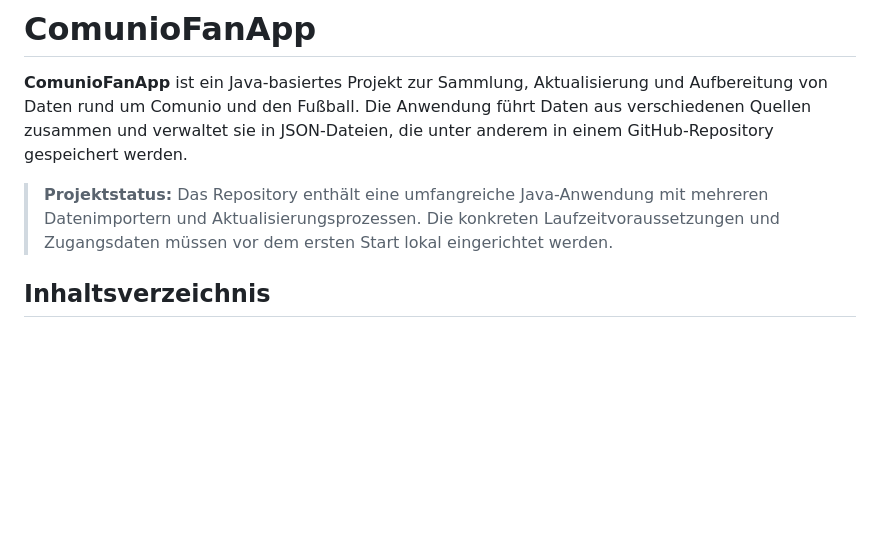
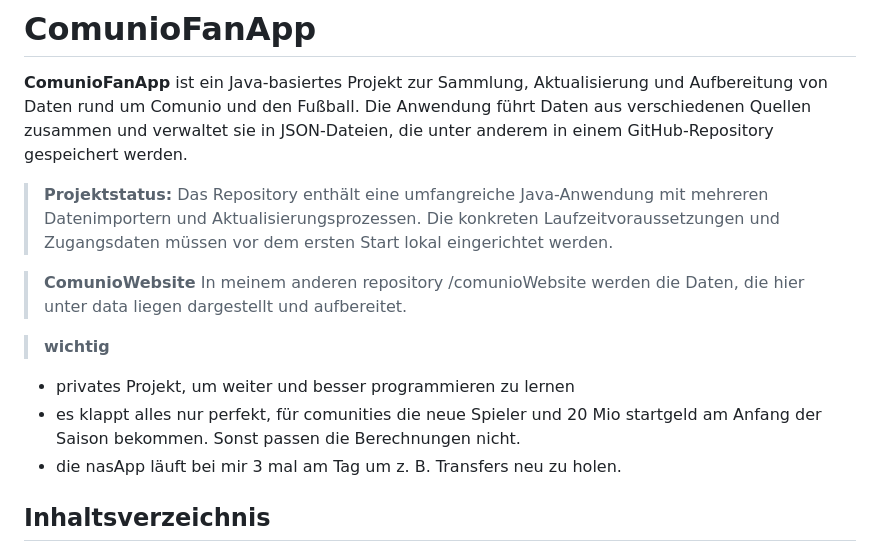
Before and after one commit to torresbig/comunioFanApp, a Markdown page: README.md, the part around the change. GitHub-like rendering; blank space fills up the shorter version.

Commit message:
Update README with ComunioWebsite and project notes
Added information about the ComunioWebsite repository and project importance.

```diff
--- a/README.md
+++ b/README.md
@@ -3,6 +3,15 @@
 **ComunioFanApp** ist ein Java-basiertes Projekt zur Sammlung, Aktualisierung und Aufbereitung von Daten rund um Comunio und den Fußball. Die Anwendung führt Daten aus verschiedenen Quellen zusammen und verwaltet sie in JSON-Dateien, die unter anderem in einem GitHub-Repository gespeichert werden.
 
 > **Projektstatus:** Das Repository enthält eine umfangreiche Java-Anwendung mit mehreren Datenimportern und Aktualisierungsprozessen. Die konkreten Laufzeitvoraussetzungen und Zugangsdaten müssen vor dem ersten Start lokal eingerichtet werden.
+
+> **ComunioWebsite**
+In meinem anderen repository /comunioWebsite werden die Daten, die hier unter data liegen dargestellt und aufbereitet.
+
+> **wichtig**
+- privates Projekt, um weiter und besser programmieren zu lernen
+- es klappt alles nur perfekt, für comunities die neue Spieler und 20 Mio startgeld am Anfang der Saison bekommen. Sonst passen die Berechnungen nicht.
+- die nasApp läuft bei mir 3 mal am Tag um z. B. Transfers neu zu holen.
+
 
 ## Inhaltsverzeichnis
 
```
